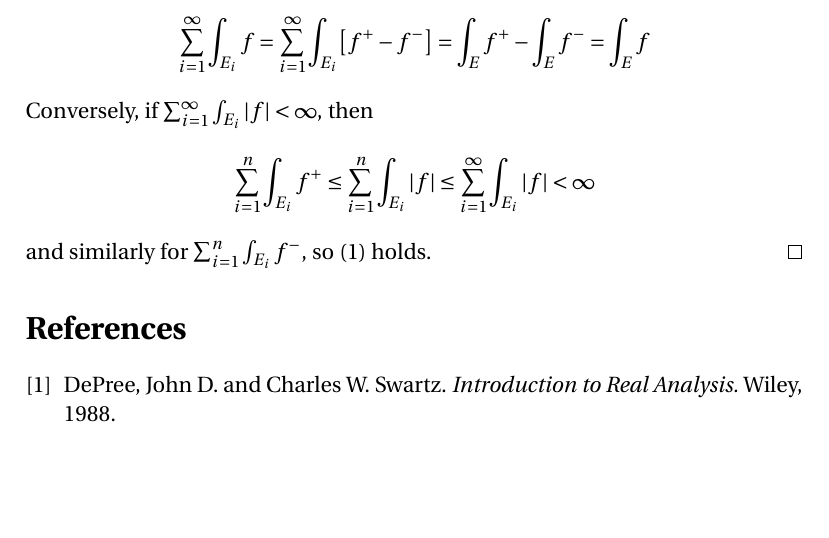
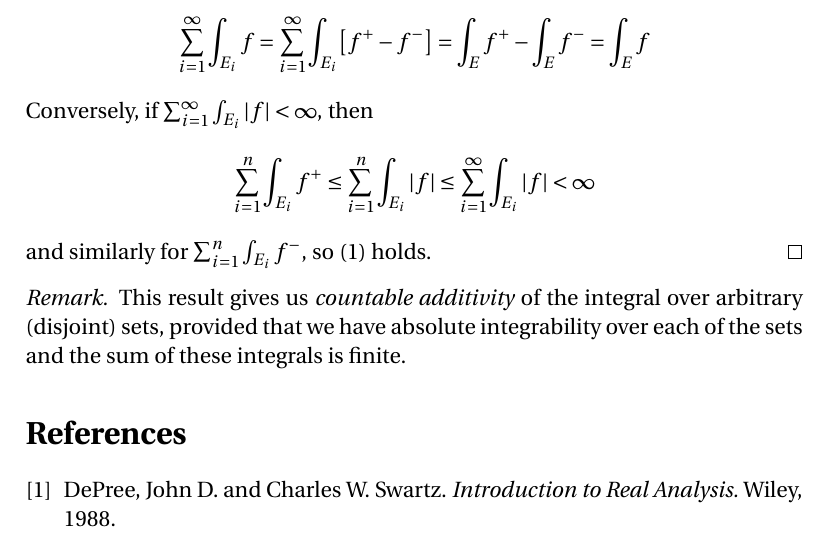
Before and after one commit to blargoner/math-analysis-depree, a LaTeX problem sheet (exercises.tex): part of page 4 of 4, cut so that both start at the same text, the shorter picture padded with empty space. Compiled offline with pdfLaTeX.

Commit message:
chapter 15 remark

```diff
--- a/exercises.tex
+++ b/exercises.tex
@@ -114,6 +114,9 @@ Conversely, if \(\sum_{i=1}^{\infty}\int_{E_i}\abs{f}<\infty\), then
 \[\sum_{i=1}^n\int_{E_i}\pos{f}\le\sum_{i=1}^n\int_{E_i}\abs{f}\le\sum_{i=1}^{\infty}\int_{E_i}\abs{f}<\infty\]
 and similarly for \(\sum_{i=1}^n\int_{E_i}\neg{f}\), so (1)~holds.
 \end{proof}
+\begin{rmk}
+This result gives us \emph{countable additivity} of the integral over arbitrary (disjoint) sets, provided that we have absolute integrability over each of the sets and the sum of these integrals is finite.
+\end{rmk}
 
 % References
 \begin{thebibliography}{0}
```
